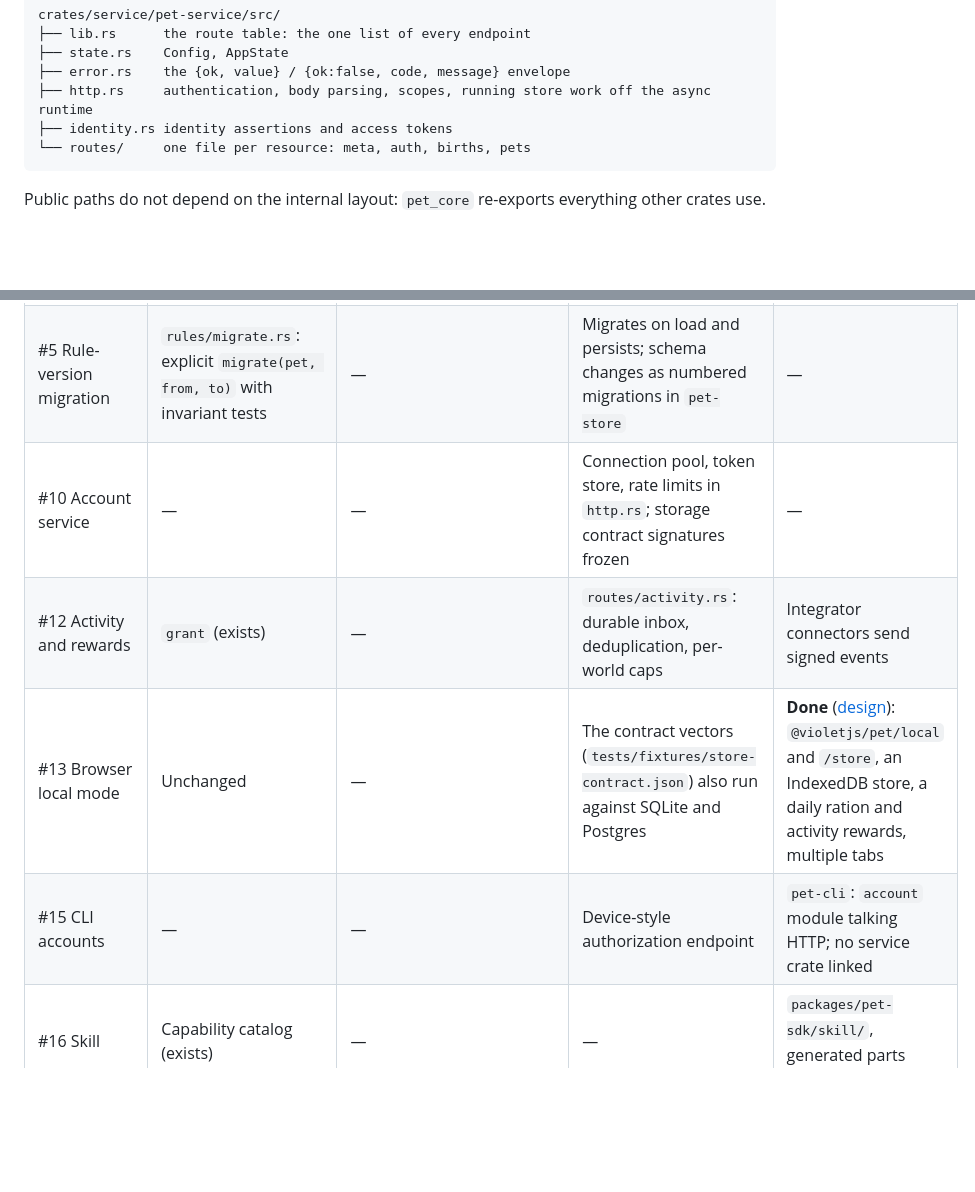
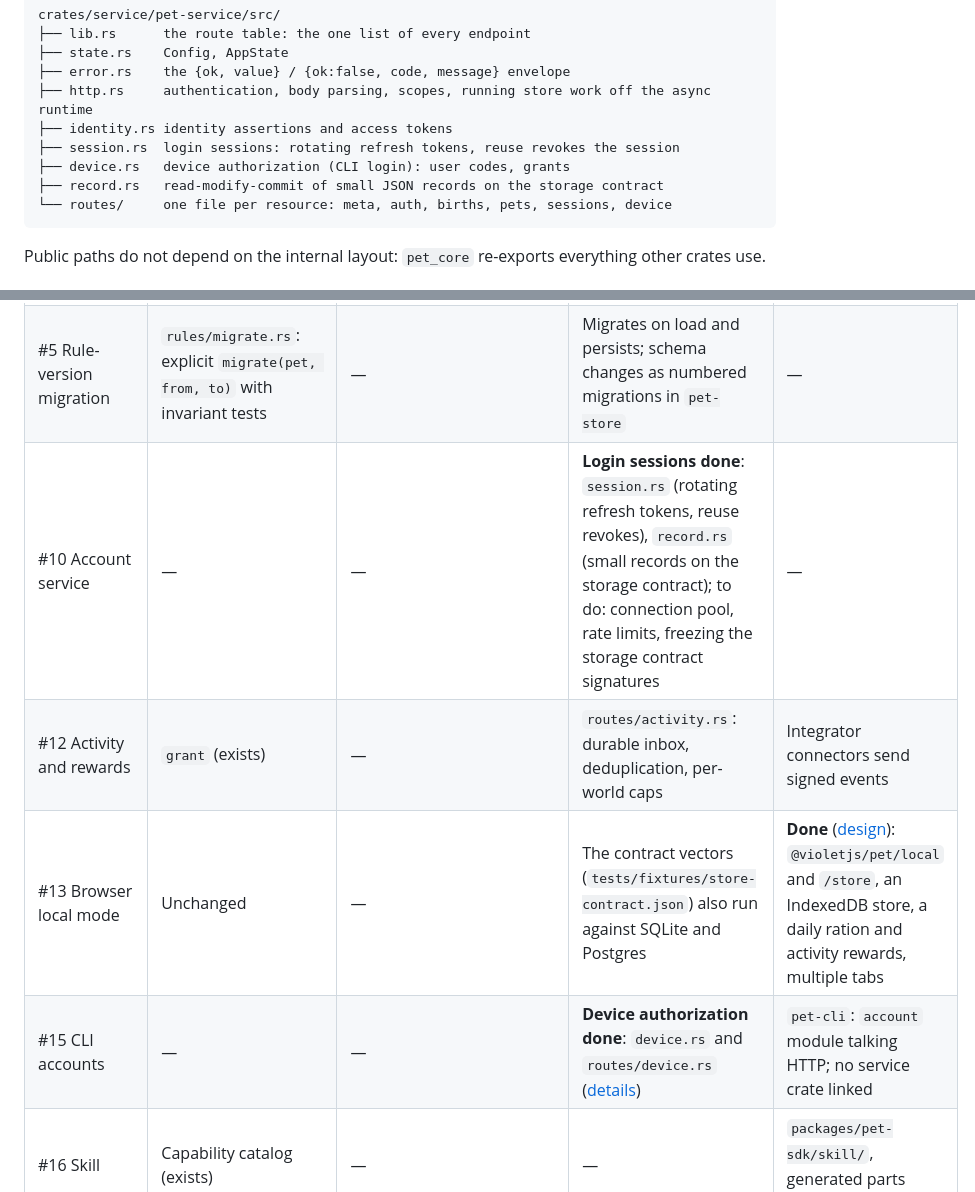
Before and after one commit to VOD-Studio/kodama, a Markdown page: docs/architecture.md, 2 parts joined by grey strips. Drawn GitHub-style; blank space fills up the shorter version.

````diff
--- a/docs/architecture.md
+++ b/docs/architecture.md
@@ -93,7 +93,10 @@ crates/service/pet-service/src/
 ├── error.rs    the {ok, value} / {ok:false, code, message} envelope
 ├── http.rs     authentication, body parsing, scopes, running store work off the async runtime
 ├── identity.rs identity assertions and access tokens
-└── routes/     one file per resource: meta, auth, births, pets
+├── session.rs  login sessions: rotating refresh tokens, reuse revokes the session
+├── device.rs   device authorization (CLI login): user codes, grants
+├── record.rs   read-modify-commit of small JSON records on the storage contract
+└── routes/     one file per resource: meta, auth, births, pets, sessions, device
 ```
 
 Public paths do not depend on the internal layout: `pet_core` re-exports everything other crates use.
@@ -240,10 +243,10 @@ Each open issue already has a place in this layout. A feature adds modules where
 |---|---|---|---|---|
 | Evolution forms and refined art (#6, #11, #14) | `rules/growth.rs`: conditions (unchanged); `Stage` and `Branch` live in `pet_term::form` | **Pixel art done** ([design](design/evolution.md)): a body per stage, branch features, 16 forms per species, names in `assets/catalog/`; terminals draw the same art with half blocks (`charset: "blocks"`) | `GET /v1/pets/me/evolution` stays the entry | SDK passes `lineage` to `sprite` |
 | #5 Rule-version migration | `rules/migrate.rs`: explicit `migrate(pet, from, to)` with invariant tests | — | Migrates on load and persists; schema changes as numbered migrations in `pet-store` | — |
-| #10 Account service | — | — | Connection pool, token store, rate limits in `http.rs`; storage contract signatures frozen | — |
+| #10 Account service | — | — | **Login sessions done**: `session.rs` (rotating refresh tokens, reuse revokes), `record.rs` (small records on the storage contract); to do: connection pool, rate limits, freezing the storage contract signatures | — |
 | #12 Activity and rewards | `grant` (exists) | — | `routes/activity.rs`: durable inbox, deduplication, per-world caps | Integrator connectors send signed events |
 | #13 Browser local mode | Unchanged | — | The contract vectors (`tests/fixtures/store-contract.json`) also run against SQLite and Postgres | **Done** ([design](design/local-mode.md)): `@violetjs/pet/local` and `/store`, an IndexedDB store, a daily ration and activity rewards, multiple tabs |
-| #15 CLI accounts | — | — | Device-style authorization endpoint | `pet-cli`: `account` module talking HTTP; no service crate linked |
+| #15 CLI accounts | — | — | **Device authorization done**: `device.rs` and `routes/device.rs` ([details](operations/service.md)) | `pet-cli`: `account` module talking HTTP; no service crate linked |
 | #16 Skill | Capability catalog (exists) | — | — | `packages/pet-sdk/skill/`, generated parts from the catalog |
 | #17 Outfits and home | `rules/outfit.rs`: slots and body compatibility | Item art and anchors; `assets/catalog/items.json` | `routes/outfit.rs` | Rendering layers in the SDK |
 | #18 Expeditions | `rules/expedition.rs`: its own RNG channel | Souvenir art | `routes/expeditions.rs`, daily caps | — |
````
Also changed, not shown: docs/architecture.zh-CN.md (+6 -3 lines), docs/operations/service.md (+37 -2 lines).
